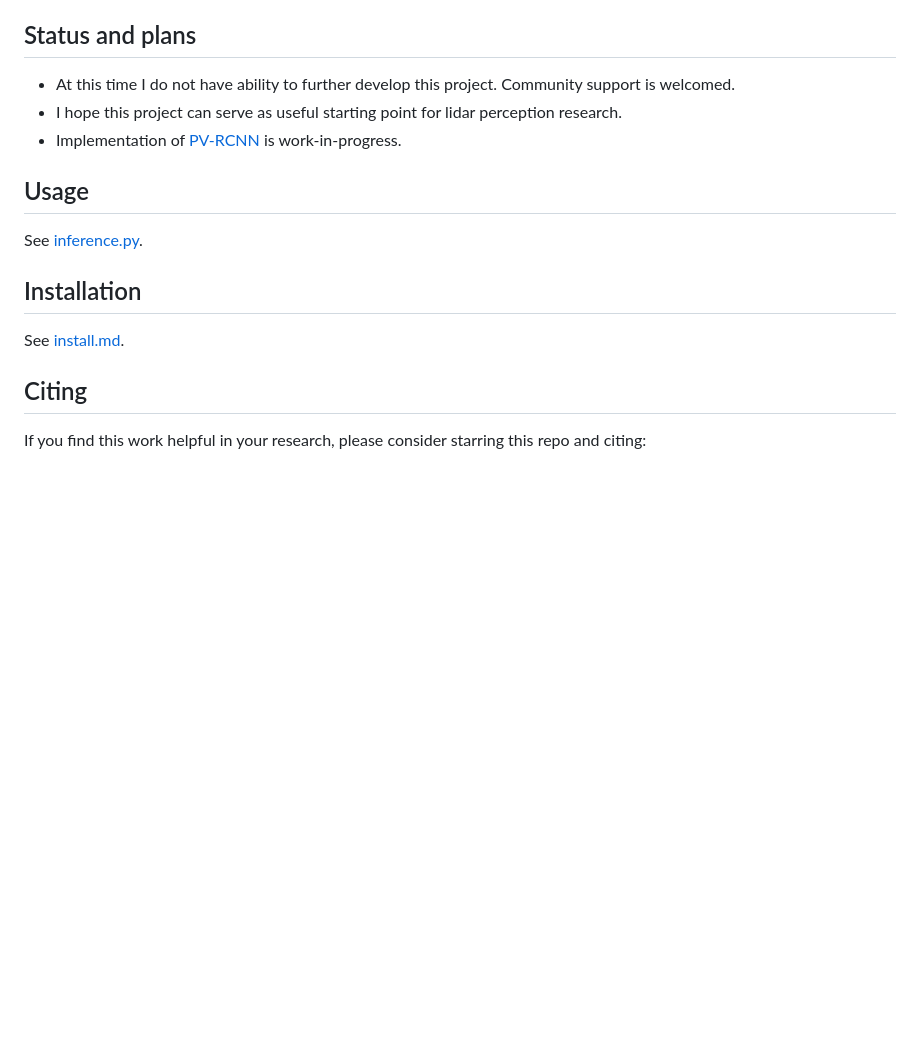
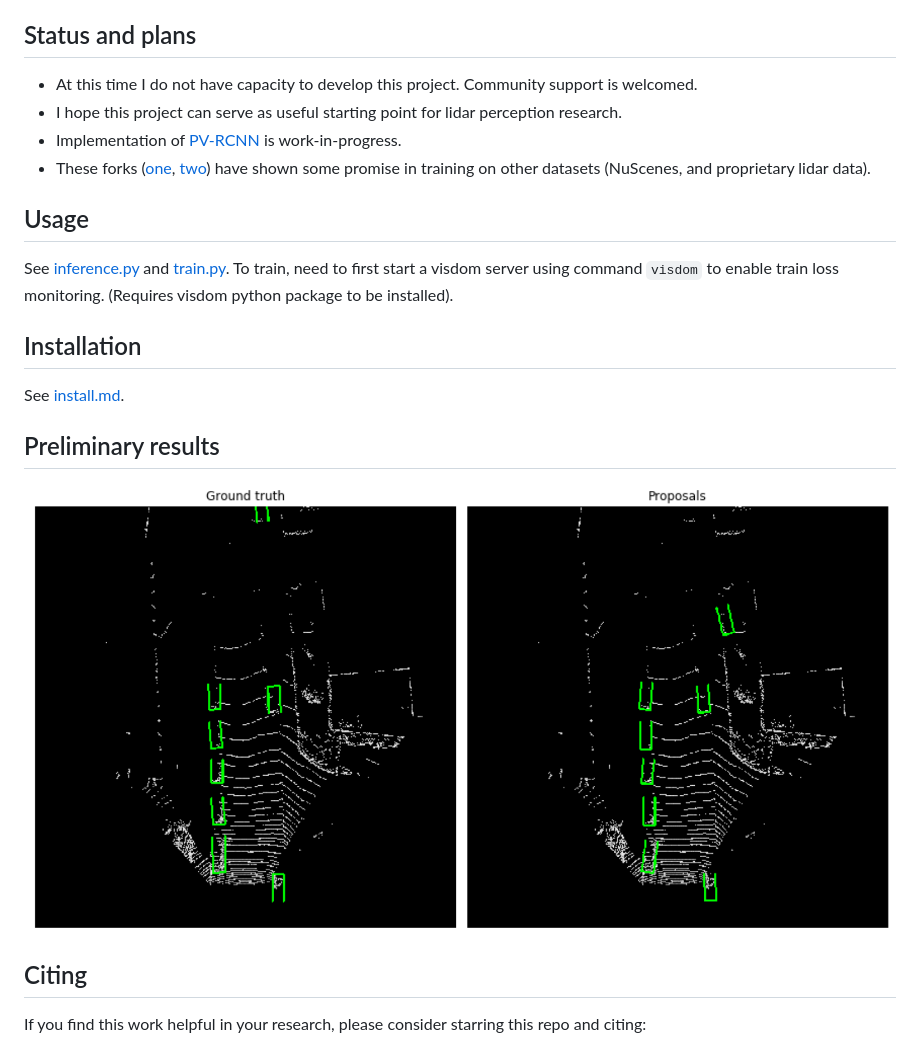
Before and after one commit to jhultman/vision3d, a Markdown page: readme.md, the part around the change. Rendered like a GitHub page; pictures changed too: images/sample-result.png (added); blank space fills up the shorter version.

```diff
--- a/readme.md
+++ b/readme.md
@@ -7,15 +7,19 @@ A clean, easy-to-use PyTorch library for lidar perception. Currently supports SE
 - Hope to reproduce state-of-the-art results.
 
 ## Status and plans
-- At this time I do not have ability to further develop this project. Community support is welcomed.
+- At this time I do not have capacity to develop this project. Community support is welcomed.
 - I hope this project can serve as useful starting point for lidar perception research.
 - Implementation of [PV-RCNN](https://arxiv.org/pdf/1912.13192) is work-in-progress.
+- These forks ([one](https://github.com/muzi2045/PV-RCNN), [two](https://github.com/eraofelix/PV-RCNN)) have shown some promise in training on other datasets (NuScenes, and proprietary lidar data).
 
 ## Usage
-See [inference.py](vision3d/inference.py).
+See [inference.py](vision3d/inference.py) and [train.py](vision3d/train.py). To train, need to first start a visdom server using command `visdom` to enable train loss monitoring. (Requires visdom python package to be installed).
 
 ## Installation
 See [install.md](install.md).
+
+## Preliminary results
+![Sample result](/images/sample-result.png)
 
 ## Citing
 If you find this work helpful in your research, please consider starring this repo and citing:
```
Also changed, not shown: training.md (+1 -2 lines).
